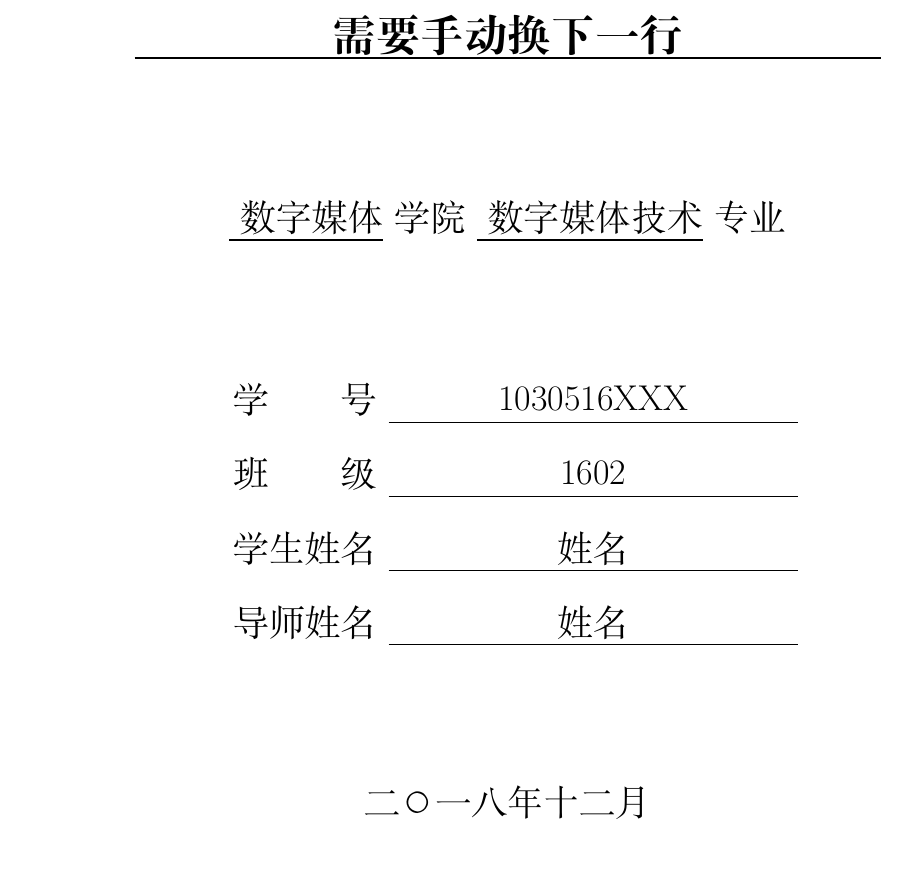
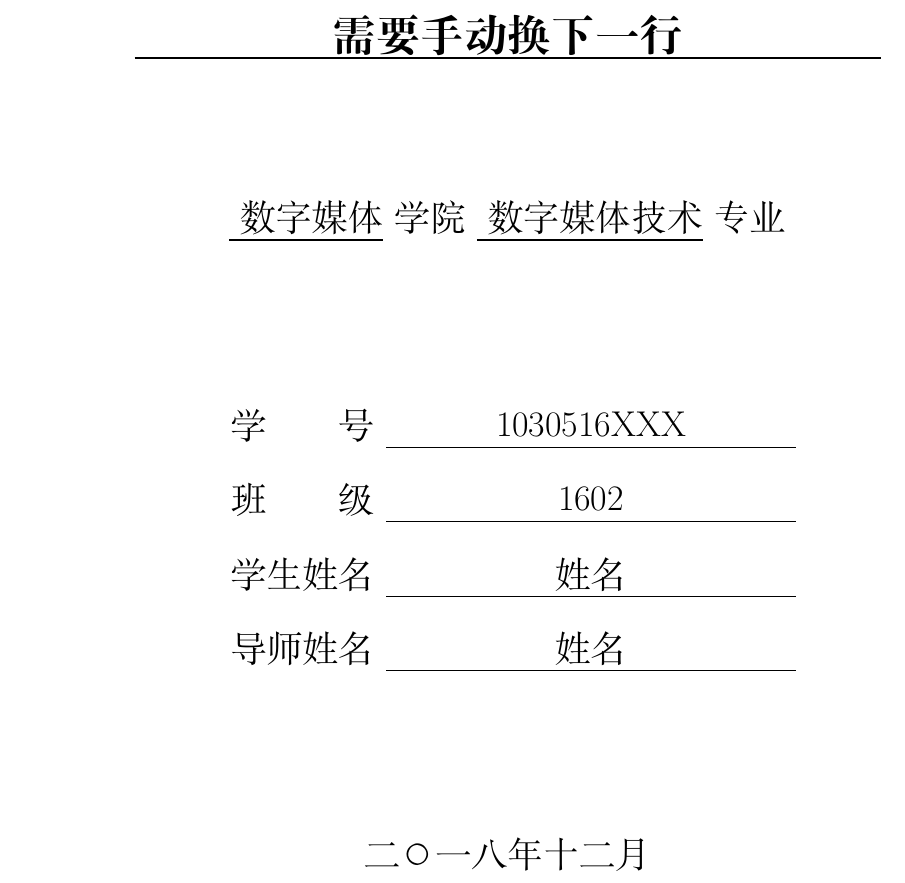
Before and after one commit to Kanvases/JiangNanUniversity_Latex, a LaTeX document (document.tex): part of page 1 of 2, cut so that both start at the same text. Compiled offline with XeLaTeX; a missing font is replaced by an installed copy or a similar font.

Commit message:
Update document.tex

```diff
--- a/document.tex
+++ b/document.tex
@@ -14,12 +14,6 @@
 \def\hlinew#1{
 	\noalign{\ifnum0=`}\fi\hrule \@height #1 \futurelet
 	\reserved@a\@xhline}
-\makeatother
-
-%使\section中的内容左对齐
-\makeatletter
-\renewcommand{\section}{\@startsection{section}{1}{0mm}
-	{-\baselineskip}{0.5\baselineskip}{\bf\leftline}}
 \makeatother
 
 
@@ -61,8 +55,7 @@
 	\vspace{2cm}
 
 	%学生信息
-	\centering
-	\mbox{
+	\begin{center}
 	\fontsize{18pt}{18pt} \selectfont
 	\begin{tabular}[t]{cp{0.4\textwidth}<{\centering}}
 
```
Also changed, not shown: document.tex (2 more changed lines).
